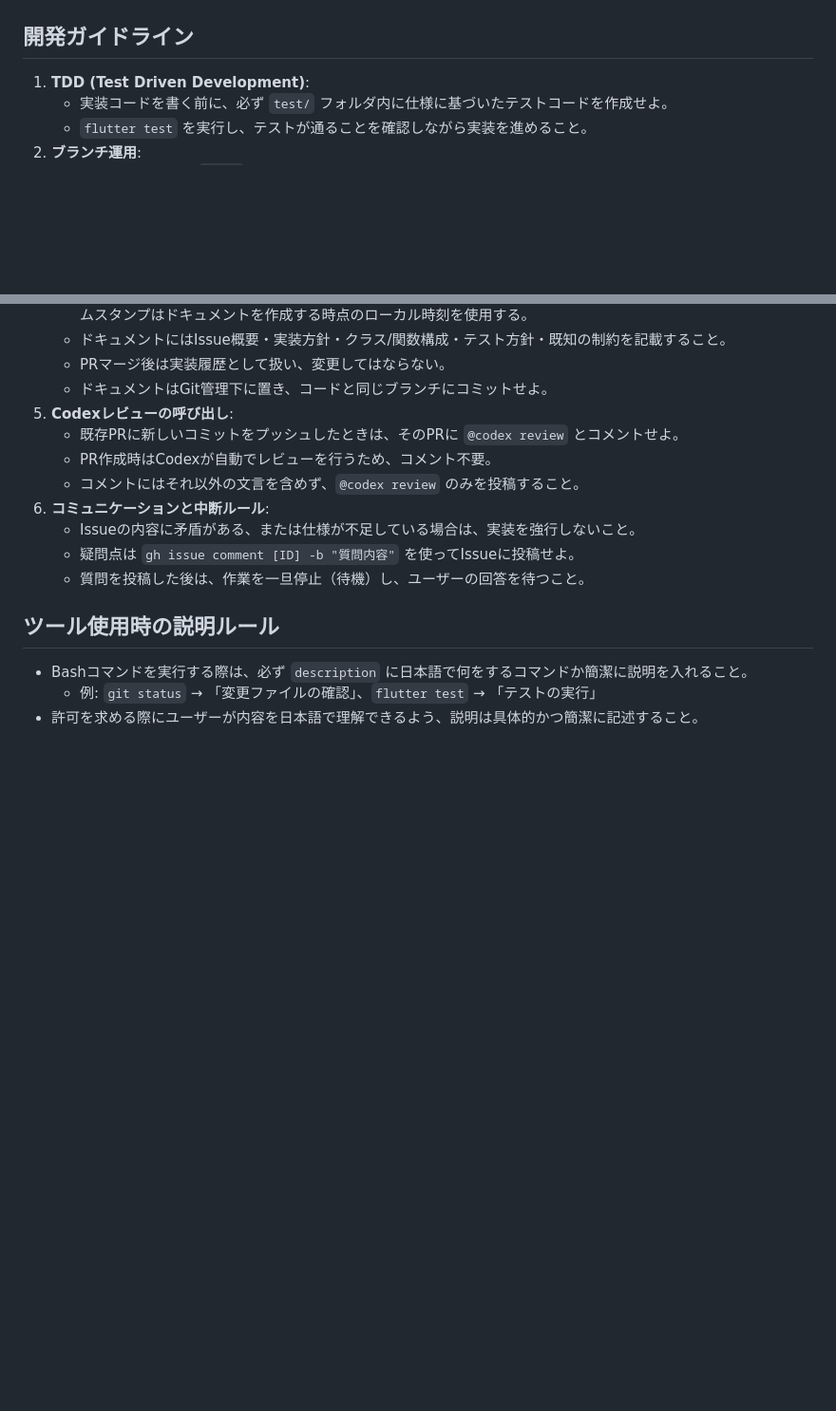
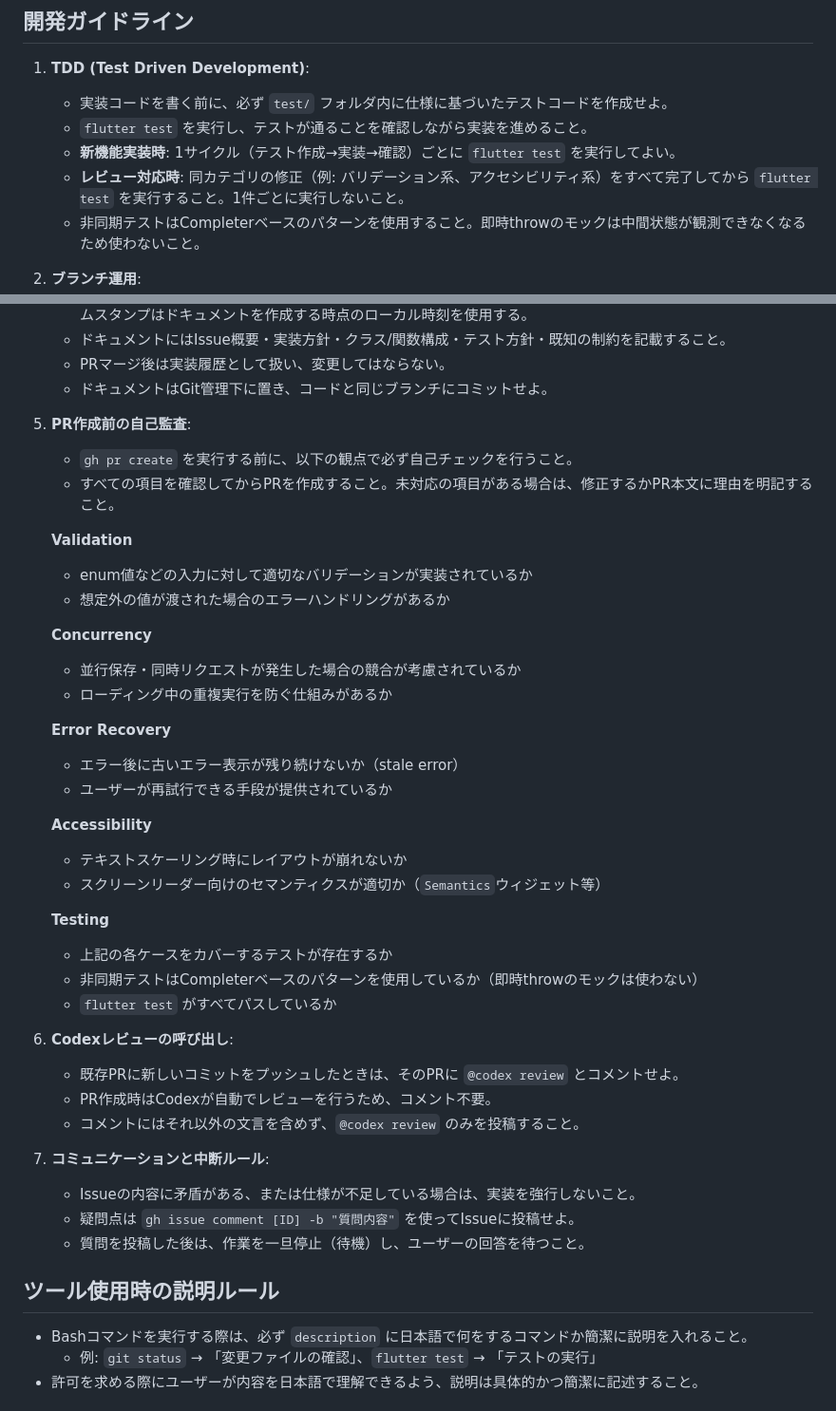
Before and after one commit to nefuyu/chocotto_memo, a Markdown page: CLAUDE.md, 2 parts joined by grey strips. Shown at 95% size. GitHub-like rendering; blank space fills up the shorter version.

Commit message:
chore: insightsの提案に基づきCLAUDE.mdを更新
- TDDセクションにレビュー対応時のバッチテスト実行ルールとCompleterベースの非同期テストパターンを追記
- PR作成前の自己監査セクションを追加（Validation/Concurrency/Error Recovery/Accessibility/Testing）

Co-Authored-By: Claude Sonnet 4.6 <noreply@anthropic.com>

```diff
--- a/CLAUDE.md
+++ b/CLAUDE.md
@@ -13,6 +13,9 @@
 1. **TDD (Test Driven Development)**:
    - 実装コードを書く前に、必ず `test/` フォルダ内に仕様に基づいたテストコードを作成せよ。
    - `flutter test` を実行し、テストが通ることを確認しながら実装を進めること。
+   - **新機能実装時**: 1サイクル（テスト作成→実装→確認）ごとに `flutter test` を実行してよい。
+   - **レビュー対応時**: 同カテゴリの修正（例: バリデーション系、アクセシビリティ系）をすべて完了してから `flutter test` を実行すること。1件ごとに実行しないこと。
+   - 非同期テストはCompleterベースのパターンを使用すること。即時throwのモックは中間状態が観測できなくなるため使わないこと。
 2. **ブランチ運用**:
    - 作業開始時に必ず `task/` プレフィックスの新ブランチを作成せよ。
    - 新機能・バグ修正など Issue に紐づく作業は `task/issue-[ID]` の形式とする。
@@ -28,11 +31,35 @@
    - ドキュメントにはIssue概要・実装方針・クラス/関数構成・テスト方針・既知の制約を記載すること。
    - PRマージ後は実装履歴として扱い、変更してはならない。
    - ドキュメントはGit管理下に置き、コードと同じブランチにコミットせよ。
-5. **Codexレビューの呼び出し**:
+5. **PR作成前の自己監査**:
+   - `gh pr create` を実行する前に、以下の観点で必ず自己チェックを行うこと。
+   - すべての項目を確認してからPRを作成すること。未対応の項目がある場合は、修正するかPR本文に理由を明記すること。
+
+   **Validation**
+   - enum値などの入力に対して適切なバリデーションが実装されているか
+   - 想定外の値が渡された場合のエラーハンドリングがあるか
+
+   **Concurrency**
+   - 並行保存・同時リクエストが発生した場合の競合が考慮されているか
+   - ローディング中の重複実行を防ぐ仕組みがあるか
+
+   **Error Recovery**
+   - エラー後に古いエラー表示が残り続けないか（stale error）
+   - ユーザーが再試行できる手段が提供されているか
+
+   **Accessibility**
+   - テキストスケーリング時にレイアウトが崩れないか
+   - スクリーンリーダー向けのセマンティクスが適切か（`Semantics`ウィジェット等）
+
+   **Testing**
+   - 上記の各ケースをカバーするテストが存在するか
+   - 非同期テストはCompleterベースのパターンを使用しているか（即時throwのモックは使わない）
+   - `flutter test` がすべてパスしているか
+6. **Codexレビューの呼び出し**:
    - 既存PRに新しいコミットをプッシュしたときは、そのPRに `@codex review` とコメントせよ。
    - PR作成時はCodexが自動でレビューを行うため、コメント不要。
    - コメントにはそれ以外の文言を含めず、`@codex review` のみを投稿すること。
-6. **コミュニケーションと中断ルール**:
+7. **コミュニケーションと中断ルール**:
    - Issueの内容に矛盾がある、または仕様が不足している場合は、実装を強行しないこと。
    - 疑問点は `gh issue comment [ID] -b "質問内容"` を使ってIssueに投稿せよ。
    - 質問を投稿した後は、作業を一旦停止（待機）し、ユーザーの回答を待つこと。
```
